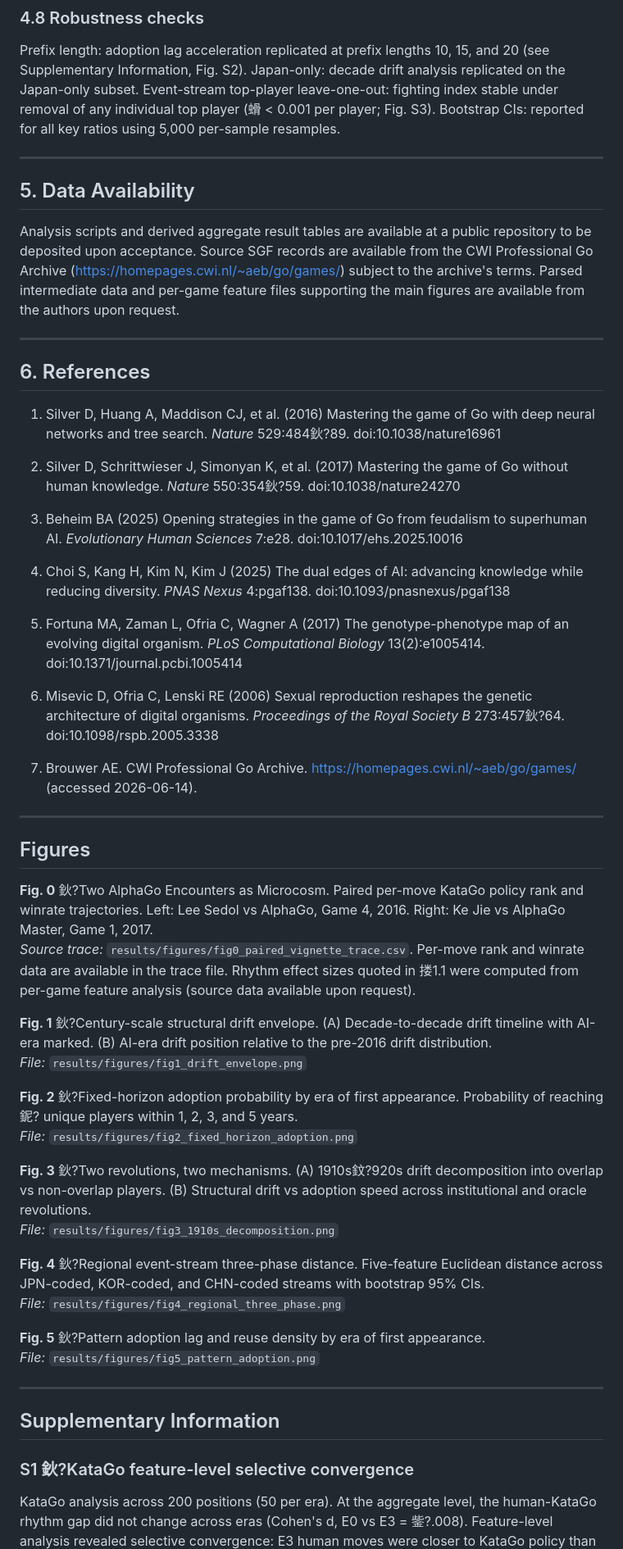
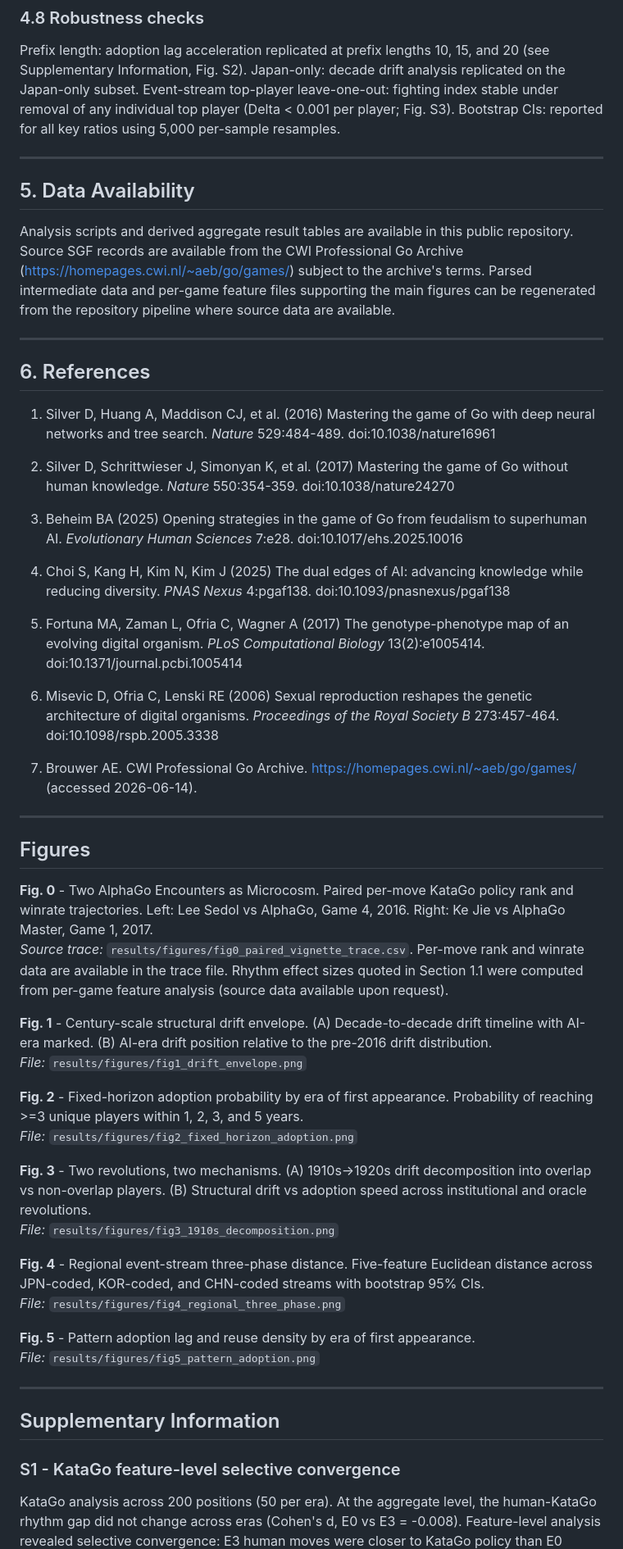
Before and after one commit to JackeyLGene/GameCodex, a Markdown page: docs/TECHNICAL_NOTE.md, the part around one of its changes. Shown at 82% size. GitHub-like rendering.

```diff
--- a/docs/TECHNICAL_NOTE.md
+++ b/docs/TECHNICAL_NOTE.md
@@ -358,29 +359,30 @@ Prefix length: adoption lag acceleration replicated at prefix lengths 10, 15,
 and 20 (see Supplementary Information, Fig. S2). Japan-only: decade drift
 analysis replicated on the Japan-only subset. Event-stream top-player
 leave-one-out: fighting index stable under removal of any individual top
-player (螖 < 0.001 per player; Fig. S3). Bootstrap CIs: reported for all key
+player (Delta < 0.001 per player; Fig. S3). Bootstrap CIs: reported for all key
 ratios using 5,000 per-sample resamples.
 
 ---
 
 ## 5. Data Availability
 
-Analysis scripts and derived aggregate result tables are available at a public
-repository to be deposited upon acceptance. Source SGF records are available
-from the CWI Professional Go Archive (https://homepages.cwi.nl/~aeb/go/games/)
-subject to the archive's terms. Parsed intermediate data and per-game feature
-files supporting the main figures are available from the authors upon request.
+Analysis scripts and derived aggregate result tables are available in this
+public repository. Source SGF records are available from the CWI Professional
+Go Archive (https://homepages.cwi.nl/~aeb/go/games/) subject to the archive's
+terms. Parsed intermediate data and per-game feature files supporting the main
+figures can be regenerated from the repository pipeline where source data are
+available.
 
 ---
 
 ## 6. References
 
 1. Silver D, Huang A, Maddison CJ, et al. (2016) Mastering the game of Go
-with deep neural networks and tree search. *Nature* 529:484鈥?89.
+with deep neural networks and tree search. *Nature* 529:484-489.
 doi:10.1038/nature16961
 
 2. Silver D, Schrittwieser J, Simonyan K, et al. (2017) Mastering the game
-of Go without human knowledge. *Nature* 550:354鈥?59. doi:10.1038/nature24270
+of Go without human knowledge. *Nature* 550:354-359. doi:10.1038/nature24270
 
 3. Beheim BA (2025) Opening strategies in the game of Go from feudalism to
 superhuman AI. *Evolutionary Human Sciences* 7:e28.
@@ -396,7 +398,7 @@ doi:10.1371/journal.pcbi.1005414
 
 6. Misevic D, Ofria C, Lenski RE (2006) Sexual reproduction reshapes the
 genetic architecture of digital organisms. *Proceedings of the Royal Society B*
-273:457鈥?64. doi:10.1098/rspb.2005.3338
+273:457-464. doi:10.1098/rspb.2005.3338
 
 7. Brouwer AE. CWI Professional Go Archive.
 https://homepages.cwi.nl/~aeb/go/games/ (accessed 2026-06-14).
@@ -405,31 +407,31 @@ https://homepages.cwi.nl/~aeb/go/games/ (accessed 2026-06-14).
 
 ## Figures
 
-**Fig. 0** 鈥?Two AlphaGo Encounters as Microcosm. Paired per-move KataGo
+**Fig. 0**  -  Two AlphaGo Encounters as Microcosm. Paired per-move KataGo
 policy rank and winrate trajectories. Left: Lee Sedol vs AlphaGo, Game 4,
 2016. Right: Ke Jie vs AlphaGo Master, Game 1, 2017.
-*Source trace:* `results/figures/fig0_paired_vignette_trace.csv`. Per-move rank and winrate data are available in the trace file. Rhythm effect sizes quoted in 搂1.1 were computed from per-game feature analysis (source data available upon request).
+*Source trace:* `results/figures/fig0_paired_vignette_trace.csv`. Per-move rank and winrate data are available in the trace file. Rhythm effect sizes quoted in Section 1.1 were computed from per-game feature analysis (source data available upon request).
 
-**Fig. 1** 鈥?Century-scale structural drift envelope. (A) Decade-to-decade
+**Fig. 1**  -  Century-scale structural drift envelope. (A) Decade-to-decade
 drift timeline with AI-era marked. (B) AI-era drift position relative to the
 pre-2016 drift distribution.
 *File:* `results/figures/fig1_drift_envelope.png`
 
-**Fig. 2** 鈥?Fixed-horizon adoption probability by era of first appearance.
-Probability of reaching 鈮? unique players within 1, 2, 3, and 5 years.
+**Fig. 2**  -  Fixed-horizon adoption probability by era of first appearance.
+Probability of reaching >=3 unique players within 1, 2, 3, and 5 years.
 *File:* `results/figures/fig2_fixed_horizon_adoption.png`
 
-**Fig. 3** 鈥?Two revolutions, two mechanisms. (A) 1910s鈫?920s drift
+**Fig. 3**  -  Two revolutions, two mechanisms. (A) 1910s->1920s drift
 decomposition into overlap vs non-overlap players. (B) Structural drift vs
 adoption speed across institutional and oracle revolutions.
 *File:* `results/figures/fig3_1910s_decomposition.png`
 
-**Fig. 4** 鈥?Regional event-stream three-phase distance. Five-feature
+**Fig. 4**  -  Regional event-stream three-phase distance. Five-feature
 Euclidean distance across JPN-coded, KOR-coded, and CHN-coded streams with
 bootstrap 95% CIs.
 *File:* `results/figures/fig4_regional_three_phase.png`
 
-**Fig. 5** 鈥?Pattern adoption lag and reuse density by era of first
+**Fig. 5**  -  Pattern adoption lag and reuse density by era of first
 appearance.
 *File:* `results/figures/fig5_pattern_adoption.png`
 
@@ -437,9 +439,9 @@ appearance.
 
 ## Supplementary Information
 
-### S1 鈥?KataGo feature-level selective convergence
+### S1  -  KataGo feature-level selective convergence
 
 KataGo analysis across 200 positions (50 per era). At the aggregate level, the
 human-KataGo rhythm gap did not change across eras (Cohen's d, E0 vs E3 =
-鈭?.008). Feature-level analysis revealed selective convergence: E3 human moves
+-0.008). Feature-level analysis revealed selective convergence: E3 human moves
 were closer to KataGo policy than E0 human moves on adj_opp (E3 Cohen's d =
```
Also changed, not shown: other parts of docs/TECHNICAL_NOTE.md (+63 -62 lines).
